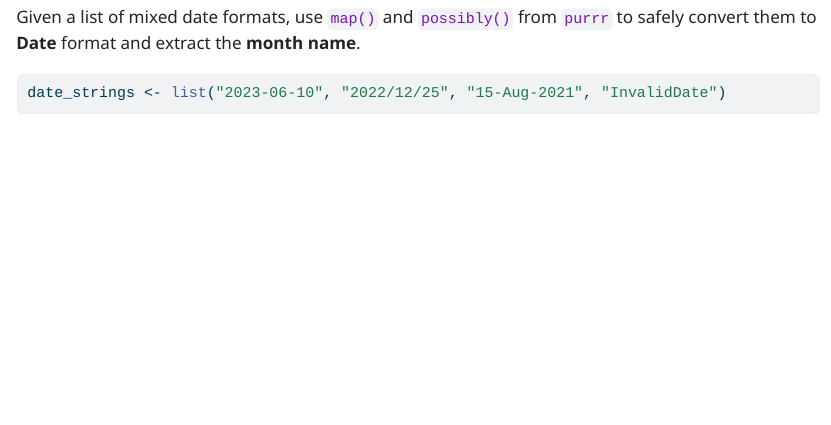
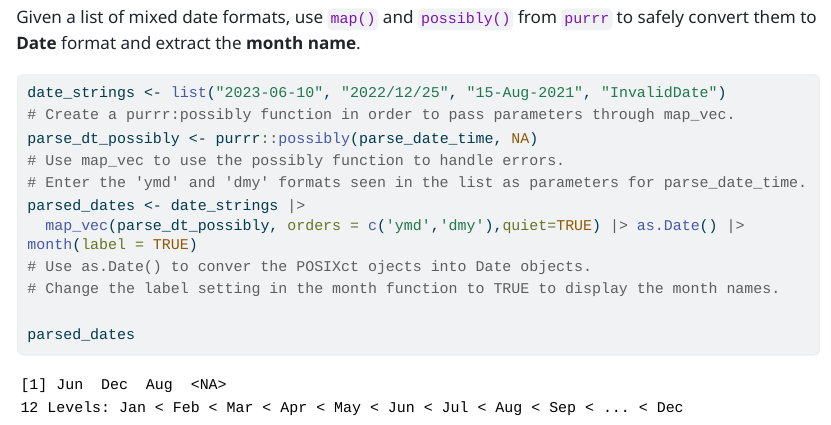
Before and after one commit to zerhouni-code/homework_3_tidyverse, a Quarto document (tidyverse_solution_zakaria_zerhouni.qmd): the page in a window 1100 px wide, from 8870 px down. The pictures show the output file tidyverse_solution_zakaria_zerhouni.html that the author committed with the source, opened offline; long lines of code are wrapped.

Commit message:
Parse a list of dates with multiple formats and invalid values and then display the current month for problem 6.

````diff
--- a/tidyverse_solution_zakaria_zerhouni.qmd
+++ b/tidyverse_solution_zakaria_zerhouni.qmd
@@ -280,4 +280,14 @@ Given a list of mixed date formats, use `map()` and `possibly()` from `purrr` to
 date_strings <- list("2023-06-10", "2022/12/25", "15-Aug-2021", "InvalidDate")
+# Create a purrr:possibly function in order to pass parameters through map_vec.
+parse_dt_possibly <- purrr::possibly(parse_date_time, NA)
+# Use map_vec to use the possibly function to handle errors.
+# Enter the 'ymd' and 'dmy' formats seen in the list as parameters for parse_date_time.
+parsed_dates <- date_strings |>
+  map_vec(parse_dt_possibly, orders = c('ymd','dmy'),quiet=TRUE) |> as.Date() |> month(label = TRUE)
+# Use as.Date() to conver the POSIXct ojects into Date objects.
+# Change the label setting in the month function to TRUE to display the month names.
+
+parsed_dates
 ```
 
 <!-- ----- End of Problem 6 ----- -->
````
Also changed, not shown: tidyverse_solution_zakaria_zerhouni.html, tidyverse_solution_zakaria_zerhouni.qmd (2 more changed lines).
